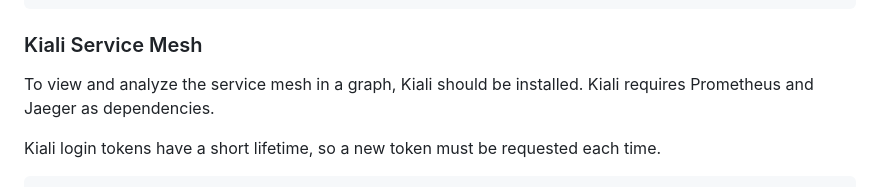
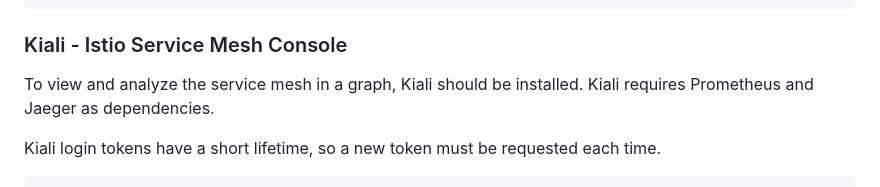
Before and after one commit to procinger/gitops-playground, a Markdown page: README.md, the part around the change. Rendered like a GitHub page.

Commit message:
chore: fix kiali headline

````diff
--- a/README.md
+++ b/README.md
@@ -98,7 +98,7 @@ spec:
             istio-injection: enabled
 ```
 
-### Kiali Service Mesh
+### Kiali - Istio Service Mesh Console
 To view and analyze the service mesh in a graph, Kiali should be installed. Kiali requires Prometheus and Jaeger as dependencies.
 
 Kiali login tokens have a short lifetime, so a new token must be requested each time.
````
